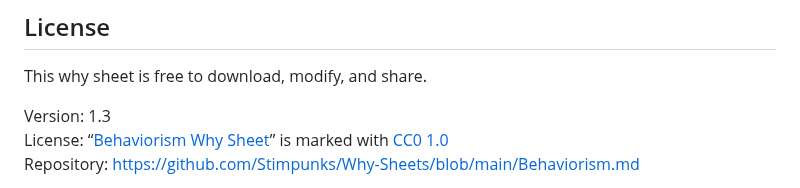
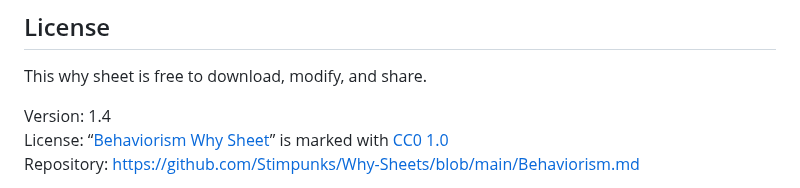
Before and after one commit to Stimpunks/Why-Sheets, a Markdown page: Behaviorism.md, the part around the change. Drawn GitHub-style.

Commit message:
Bump version to 1.4.

```diff
--- a/Behaviorism.md
+++ b/Behaviorism.md
@@ -221,7 +221,7 @@ The following individuals, organizations, and communities endorse this [Why Shee
 
 This why sheet is free to download, modify, and share.
 
-Version: 1.3
+Version: 1.4
 License: “[Behaviorism Why Sheet](https://stimpunks.org/why/behaviorism/)” is marked with [CC0 1.0](https://creativecommons.org/publicdomain/zero/1.0/?ref=chooser-v1)
 Repository: [https://github.com/Stimpunks/Why-Sheets/blob/main/Behaviorism.md](https://github.com/Stimpunks/Why-Sheets/blob/main/Behaviorism.md)
 
```
